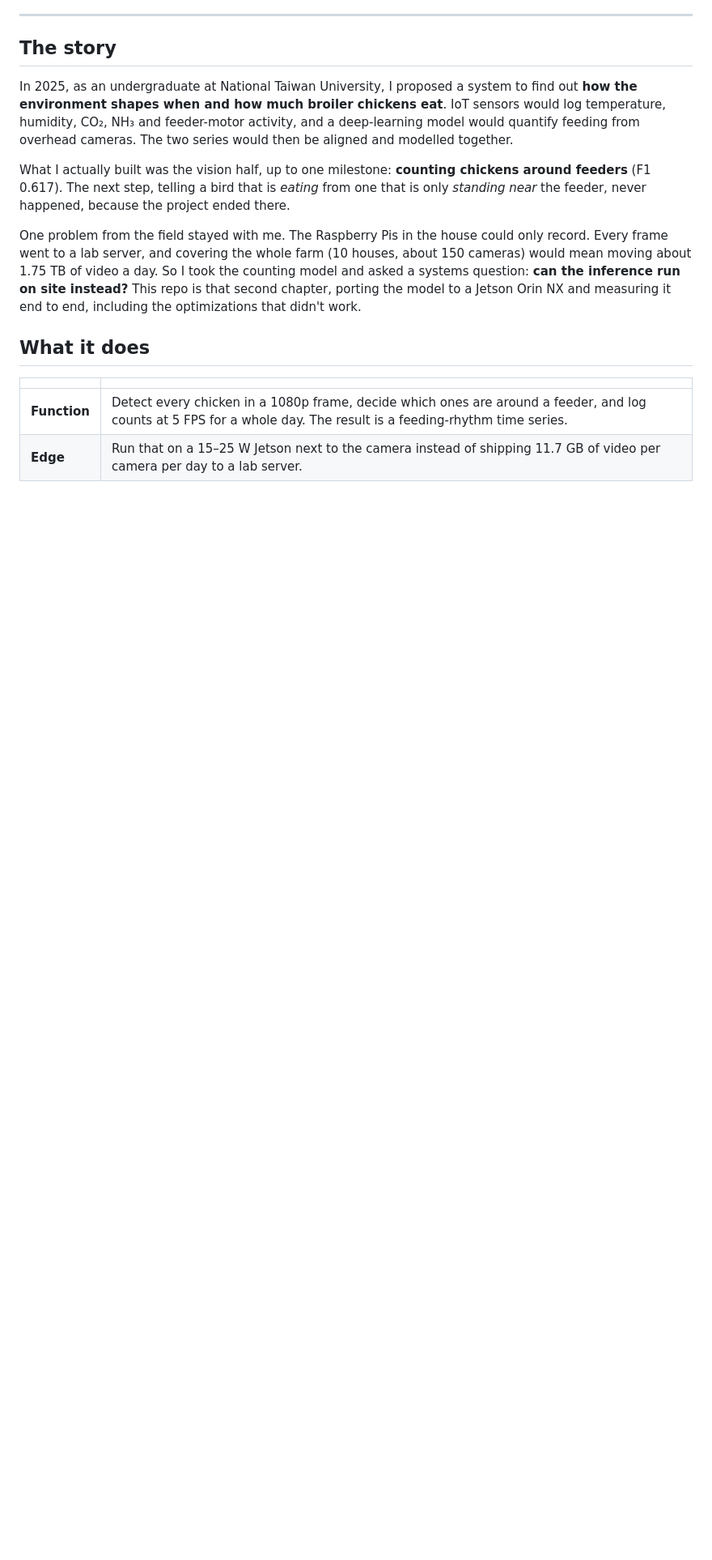
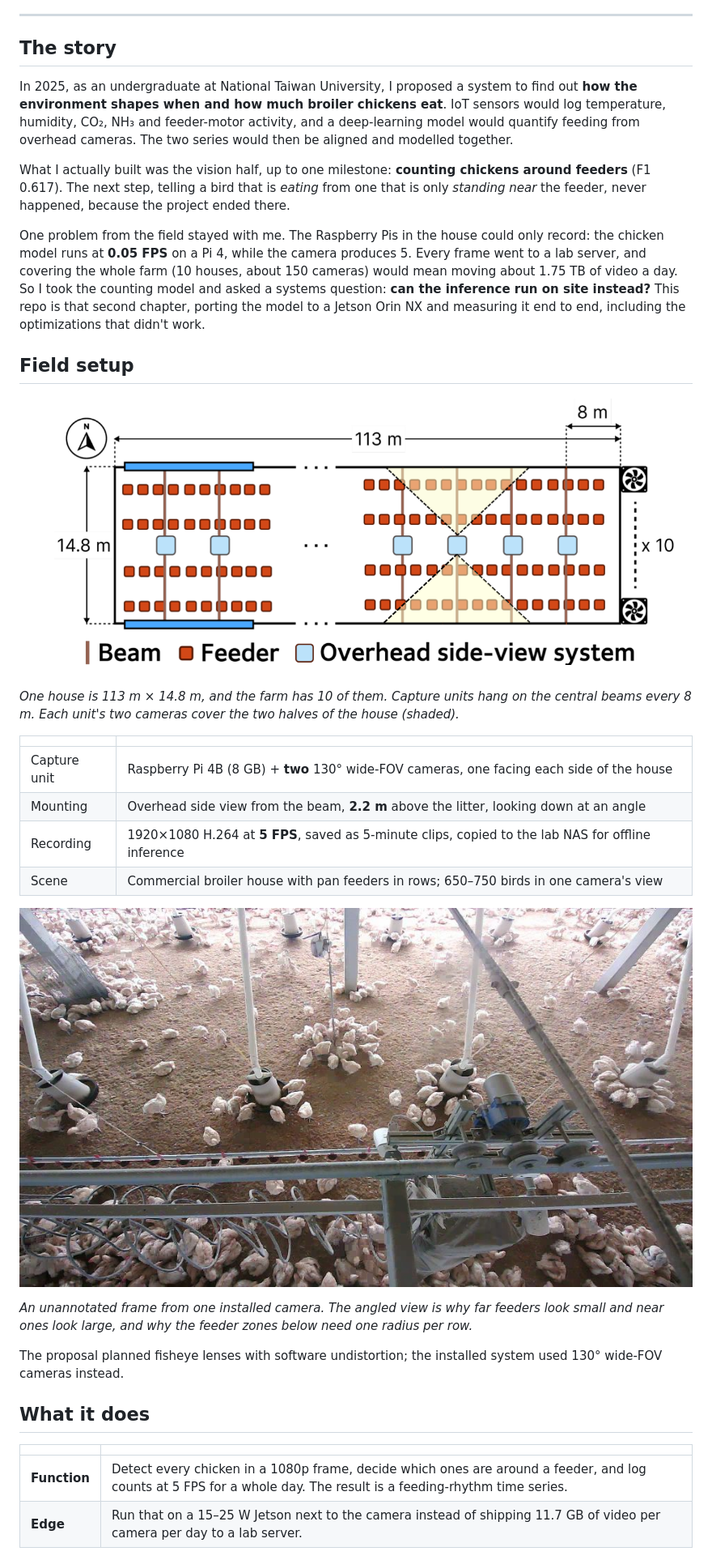
Before and after one commit to frog8174/edge-flock-counter, a Markdown page: README.md, the part around the change. Shown at 81% size. Drawn GitHub-style; pictures changed too: docs/assets/camera_view.jpg (added), docs/assets/house_layout.png (added); blank space fills up the shorter version.

Commit message:
README: add field setup (house layout, capture unit, camera view)
Co-Authored-By: Claude Opus 5.5 <noreply@anthropic.com>

```diff
--- a/README.md
+++ b/README.md
@@ -16,7 +16,26 @@ In 2025, as an undergraduate at National Taiwan University, I proposed a system
 
 What I actually built was the vision half, up to one milestone: **counting chickens around feeders** (F1 0.617). The next step, telling a bird that is *eating* from one that is only *standing near* the feeder, never happened, because the project ended there.
 
-One problem from the field stayed with me. The Raspberry Pis in the house could only record. Every frame went to a lab server, and covering the whole farm (10 houses, about 150 cameras) would mean moving about 1.75 TB of video a day. So I took the counting model and asked a systems question: **can the inference run on site instead?** This repo is that second chapter, porting the model to a Jetson Orin NX and measuring it end to end, including the optimizations that didn't work.
+One problem from the field stayed with me. The Raspberry Pis in the house could only record: the chicken model runs at **0.05 FPS** on a Pi 4, while the camera produces 5. Every frame went to a lab server, and covering the whole farm (10 houses, about 150 cameras) would mean moving about 1.75 TB of video a day. So I took the counting model and asked a systems question: **can the inference run on site instead?** This repo is that second chapter, porting the model to a Jetson Orin NX and measuring it end to end, including the optimizations that didn't work.
+
+## Field setup
+
+![House layout and camera placement](docs/assets/house_layout.png)
+
+*One house is 113 m × 14.8 m, and the farm has 10 of them. Capture units hang on the central beams every 8 m. Each unit's two cameras cover the two halves of the house (shaded).*
+
+| | |
+|---|---|
+| Capture unit | Raspberry Pi 4B (8 GB) + **two** 130° wide-FOV cameras, one facing each side of the house |
+| Mounting | Overhead side view from the beam, **2.2 m** above the litter, looking down at an angle |
+| Recording | 1920×1080 H.264 at **5 FPS**, saved as 5-minute clips, copied to the lab NAS for offline inference |
+| Scene | Commercial broiler house with pan feeders in rows; 650–750 birds in one camera's view |
+
+![What one camera sees](docs/assets/camera_view.jpg)
+
+*An unannotated frame from one installed camera. The angled view is why far feeders look small and near ones look large, and why the feeder zones below need one radius per row.*
+
+The proposal planned fisheye lenses with software undistortion; the installed system used 130° wide-FOV cameras instead.
 
 ## What it does
 
```
